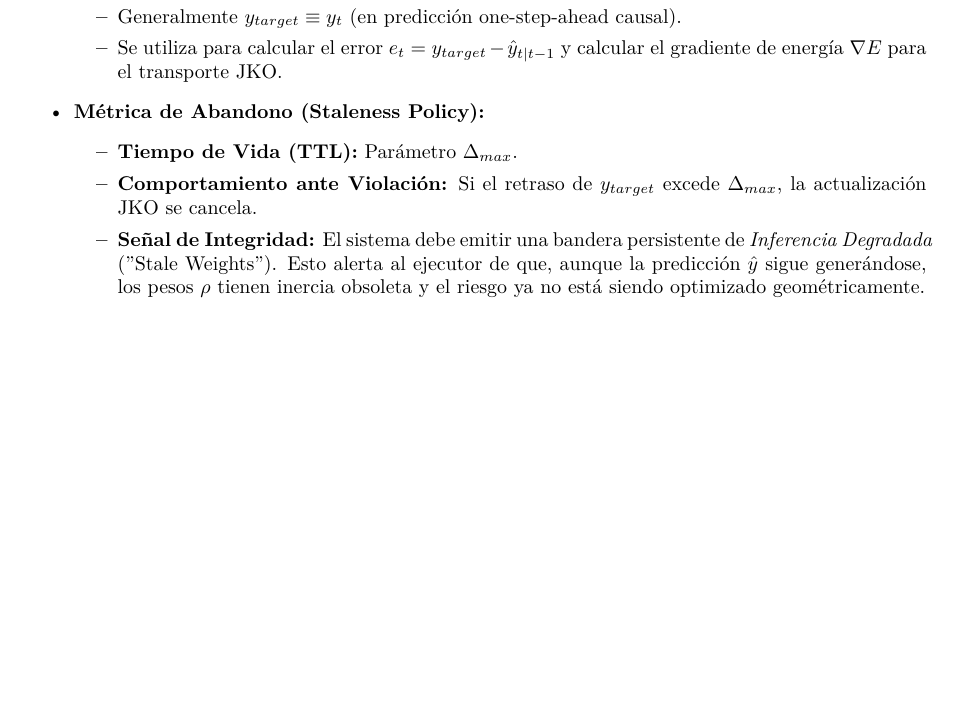
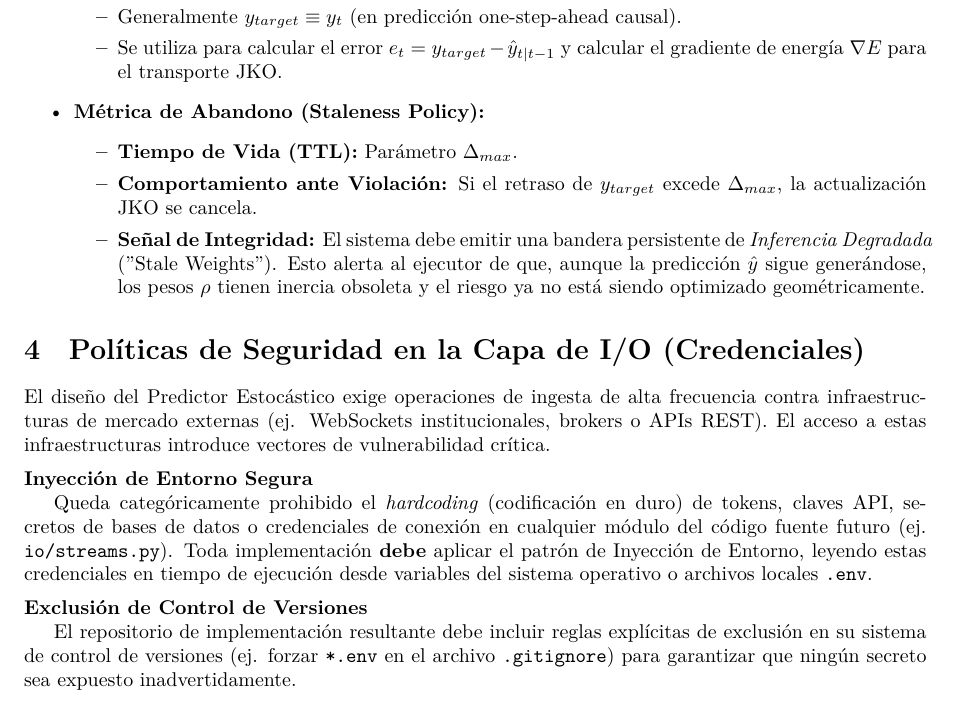
Before and after one commit to obosio/STOCHASTIC_PREDICTOR, a LaTeX document (doc/Predictor_Estocastico_IO.tex): part of page 3 of 6, cut so that both start at the same text, the shorter picture padded with empty space. The pictures show the PDF file doc/pdf/Predictor_Estocastico_IO.pdf that the author committed with the source.

Commit message:
feat: Políticas de Seguridad en I/O (Credenciales)
NUEVA SECCIÓN: Políticas de Seguridad en la Capa de I/O (Credenciales)
- Ubicación: después de Flujo de Entrada (Data Injection), antes de Salidas del Sistema
- Prohibición explícita: NO hardcoding de credenciales/tokens/claves API
- Patrón obligatorio: Inyección de Entorno (variables de SO o .env)
- Regla de versionamiento: Forzar *.env en .gitignore
- Justificación: Infraestructura externa con WebSockets, brokers, APIs REST

Impacto:
- Previene fuga de credenciales de mercado en repositorios públicos/CI/CD
- Establece directiva de seguridad obligatoria para implementadores
- Garantiza compliance con buenas prácticas de DevSecOps
- +21 líneas en IO.tex
- PDF actualizado (Predictor_Estocastico_IO)

```diff
--- a/doc/Predictor_Estocastico_IO.tex
+++ b/doc/Predictor_Estocastico_IO.tex
@@ -107,6 +107,22 @@ Ciclo de actualización paso a paso en tiempo $t$.
         \item \textbf{Señal de Integridad:} El sistema debe emitir una bandera persistente de \textit{Inferencia Degradada} ("Stale Weights"). Esto alerta al ejecutor de que, aunque la predicción $\hat{y}$ sigue generándose, los pesos $\rho$ tienen inercia obsoleta y el riesgo ya no está siendo optimizado geométricamente.
     \end{itemize}
 \end{itemize}
+
+\section{Políticas de Seguridad en la Capa de I/O (Credenciales)}
+
+El diseño del Predictor Estocástico exige operaciones de ingesta de alta frecuencia contra infraestructuras de mercado externas (ej. WebSockets institucionales, brokers o APIs REST). El acceso a estas infraestructuras introduce vectores de vulnerabilidad crítica.
+
+\vspace{0.5em}
+
+\noindent \textbf{Inyección de Entorno Segura}
+
+Queda categóricamente prohibido el \textit{hardcoding} (codificación en duro) de tokens, claves API, secretos de bases de datos o credenciales de conexión en cualquier módulo del código fuente futuro (ej. \texttt{io/streams.py}). Toda implementación \textbf{debe} aplicar el patrón de Inyección de Entorno, leyendo estas credenciales en tiempo de ejecución desde variables del sistema operativo o archivos locales \texttt{.env}.
+
+\vspace{0.5em}
+
+\noindent \textbf{Exclusión de Control de Versiones}
+
+El repositorio de implementación resultante debe incluir reglas explícitas de exclusión en su sistema de control de versiones (ej. forzar \texttt{*.env} en el archivo \texttt{.gitignore}) para garantizar que ningún secreto sea expuesto inadvertidamente.
 
 \section{Salidas del Sistema (System Outputs)}
 
```
Also changed, not shown: README.md, doc/README.md, doc/pdf/Predictor_Estocastico_IO.pdf.
